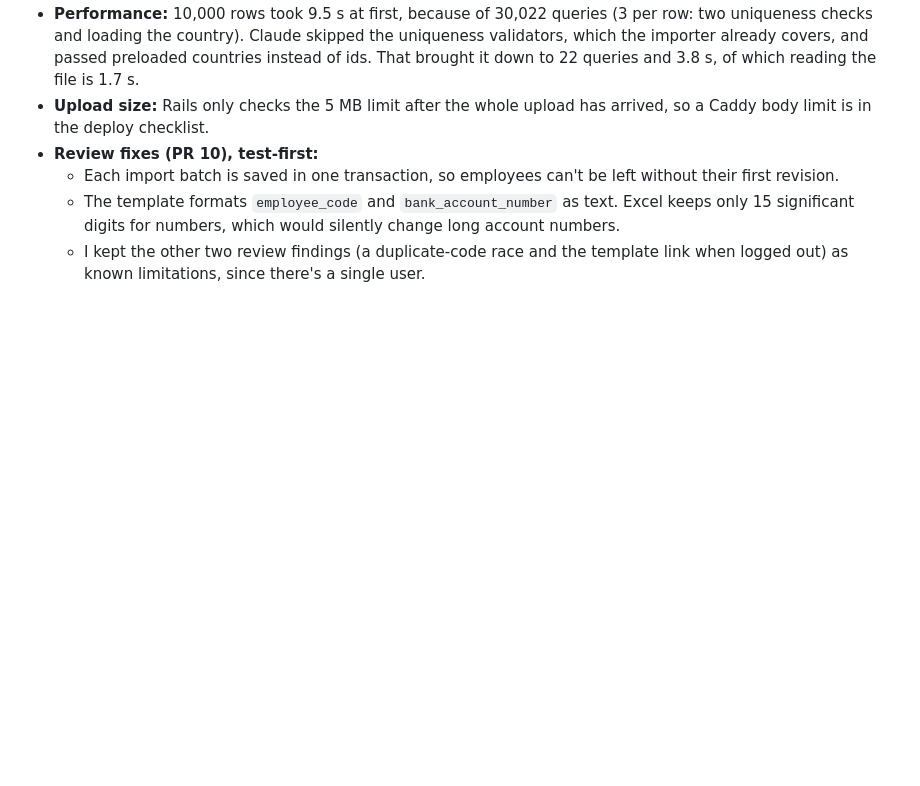
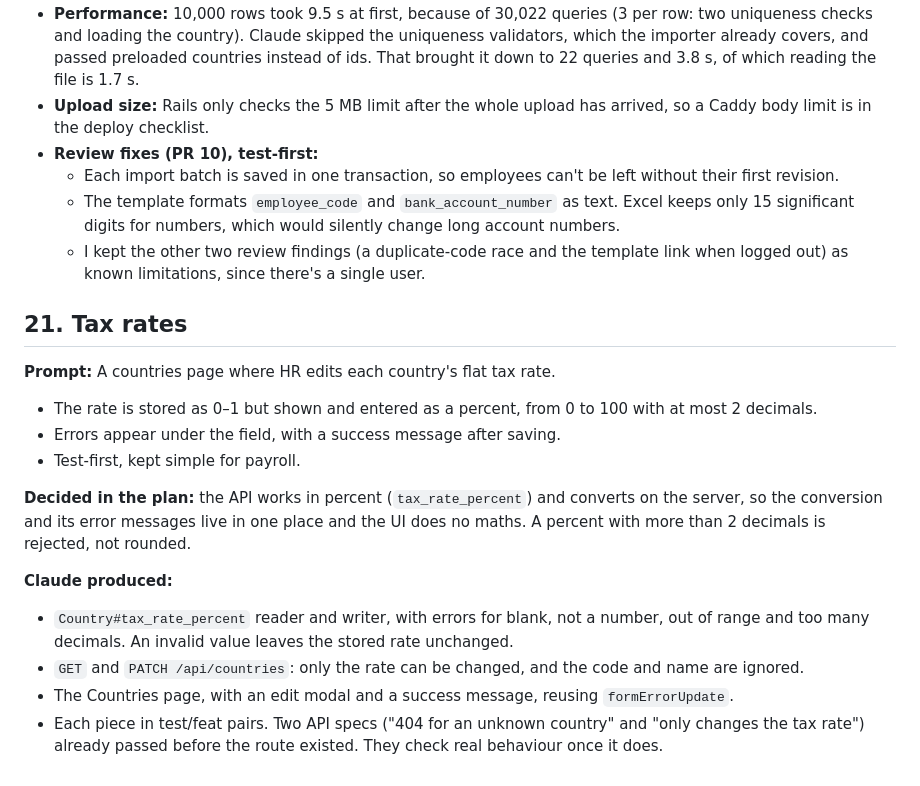
Before and after one commit to mitkush/salary-management, a Markdown page: docs/ai-prompts.md, the part around the change. Drawn GitHub-style; blank space fills up the shorter version.

Commit message:
docs: document countries API and tax rate percent

```diff
--- a/docs/ai-prompts.md
+++ b/docs/ai-prompts.md
@@ -368,3 +368,17 @@ Also align the commit-granularity wording across CLAUDE.md and the review skill.
   - Each import batch is saved in one transaction, so employees can't be left without their first revision.
   - The template formats `employee_code` and `bank_account_number` as text. Excel keeps only 15 significant digits for numbers, which would silently change long account numbers.
   - I kept the other two review findings (a duplicate-code race and the template link when logged out) as known limitations, since there's a single user.
+
+## 21. Tax rates
+**Prompt:** A countries page where HR edits each country's flat tax rate.
+- The rate is stored as 0–1 but shown and entered as a percent, from 0 to 100 with at most 2 decimals.
+- Errors appear under the field, with a success message after saving.
+- Test-first, kept simple for payroll.
+
+**Decided in the plan:** the API works in percent (`tax_rate_percent`) and converts on the server, so the conversion and its error messages live in one place and the UI does no maths. A percent with more than 2 decimals is rejected, not rounded.
+
+**Claude produced:**
+- `Country#tax_rate_percent` reader and writer, with errors for blank, not a number, out of range and too many decimals. An invalid value leaves the stored rate unchanged.
+- `GET` and `PATCH /api/countries`: only the rate can be changed, and the code and name are ignored.
+- The Countries page, with an edit modal and a success message, reusing `formErrorUpdate`.
+- Each piece in test/feat pairs. Two API specs ("404 for an unknown country" and "only changes the tax rate") already passed before the route existed. They check real behaviour once it does.
```
Also changed, not shown: docs/architecture.md (+1 -1 lines).
